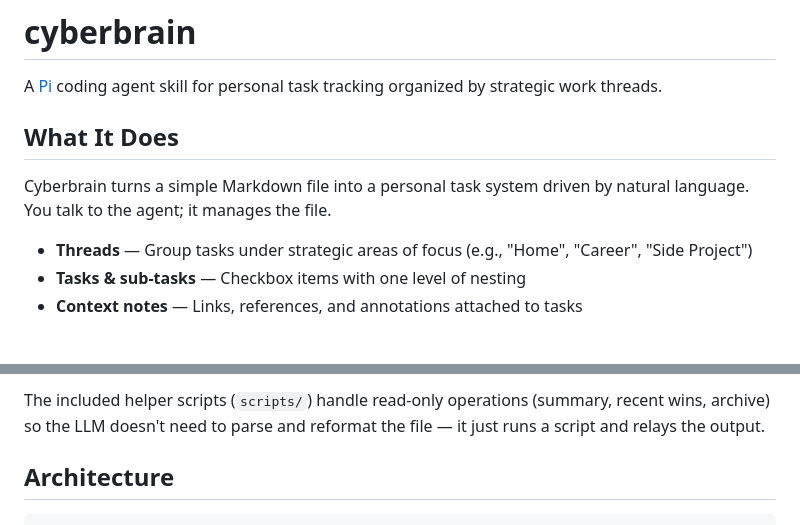
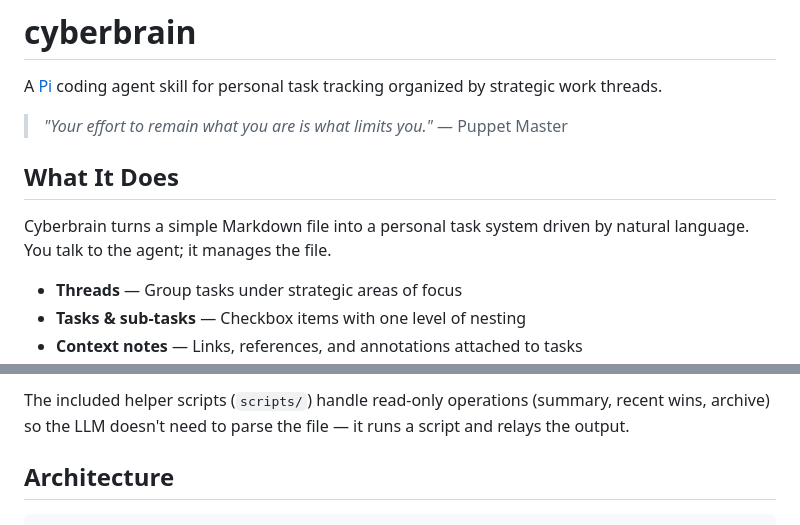
Before and after one commit to protonpopsicle/cyberbrain, a Markdown page: README.md, 2 parts joined by grey strips. Rendered like a GitHub page; blank space fills up the shorter version.

```diff
--- a/README.md
+++ b/README.md
@@ -1,11 +1,14 @@
 # cyberbrain
 
 A [Pi](https://github.com/mariozechner/pi) coding agent skill for personal task tracking organized by strategic work threads.
+
+> *"Your effort to remain what you are is what limits you."*
+> — Puppet Master
 
 ## What It Does
 
 Cyberbrain turns a simple Markdown file into a personal task system driven by natural language. You talk to the agent; it manages the file.
 
-- **Threads** — Group tasks under strategic areas of focus (e.g., "Home", "Career", "Side Project")
+- **Threads** — Group tasks under strategic areas of focus
 - **Tasks & sub-tasks** — Checkbox items with one level of nesting
 - **Context notes** — Links, references, and annotations attached to tasks
@@ -103,5 +127,5 @@ This skill performs structured Markdown editing — not creative reasoning. Lowe
 
-The included helper scripts (`scripts/`) handle read-only operations (summary, recent wins, archive) so the LLM doesn't need to parse and reformat the file — it just runs a script and relays the output.
+The included helper scripts (`scripts/`) handle read-only operations (summary, recent wins, archive) so the LLM doesn't need to parse the file — it runs a script and relays the output.
 
 ## Architecture
 
```
Also changed, not shown: other parts of README.md (+43 -22 lines).
